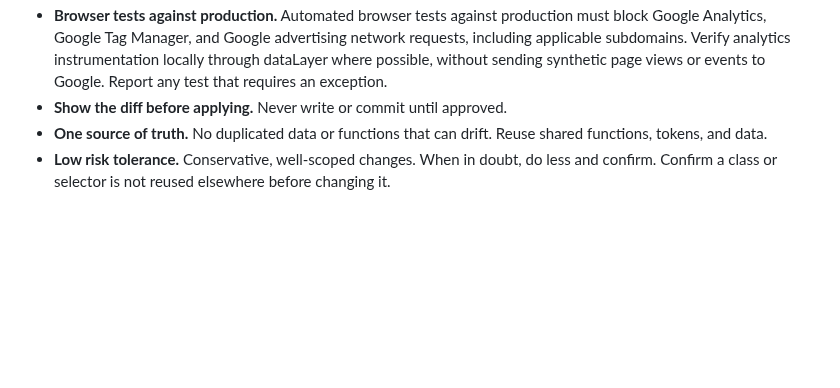
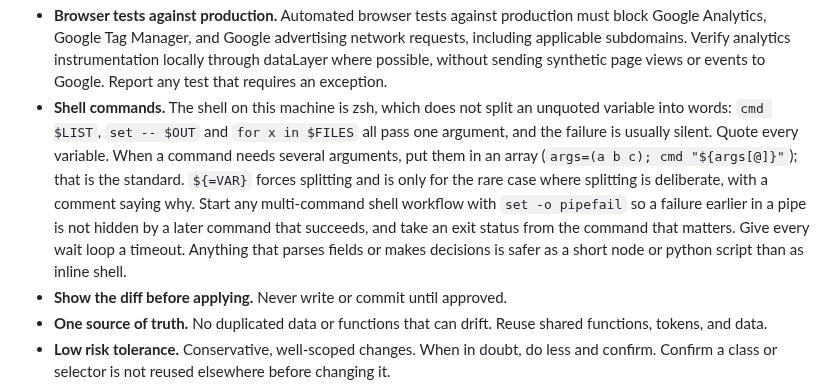
Before and after one commit to malcolm15/cyrillic-learner, a Markdown page: CLAUDE.md, the part around the change. GitHub-like rendering; blank space fills up the shorter version.

Commit message:
Batch 65: record the zsh quoting and exit-status rule
Adds a "Shell commands" rule to the operating principles in CLAUDE.md.

The default shell on this machine is zsh, which does not split an unquoted
variable into words. That bit five times in recent batches by our own count.
The named cases: a word list broke a src:dst copy in the Batch 62
commit-split diagnostic; a space-separated list in a variable arrived as one
argument ("257 348"), so both freeze-frame holds were silently dropped; curl
silently did not run, so empty strings compared equal and a whole-document
diff reported every page identical; and `set -- $OUT` never matched, so the
Batch 64 deploy wait loop never exited. A separate incident read the exit
status of the last command in a pipe (sed) instead of the command that
mattered (swift).

The rule says to quote every variable, use an array when a command needs
several arguments, use ${=VAR} only when splitting is deliberate and
commented, start multi-command workflows with `set -o pipefail`, take the
exit status from the command that matters, give every wait loop a timeout,
and move anything that parses fields or makes decisions into a short node or
python script.

Documentation only. The build does not read CLAUDE.md, so the emitted pages,
the sitemap and every standing value are unchanged.

```diff
--- a/CLAUDE.md
+++ b/CLAUDE.md
@@ -38,6 +38,17 @@ Orientation for Claude Code (CC). Read this at the start of every session.
   instrumentation locally through dataLayer where possible, without sending
   synthetic page views or events to Google. Report any test that requires an
   exception.
+- **Shell commands.** The shell on this machine is zsh, which does not split an
+  unquoted variable into words: `cmd $LIST`, `set -- $OUT` and `for x in $FILES`
+  all pass one argument, and the failure is usually silent. Quote every
+  variable. When a command needs several arguments, put them in an array
+  (`args=(a b c); cmd "${args[@]}"`); that is the standard. `${=VAR}` forces
+  splitting and is only for the rare case where splitting is deliberate, with a
+  comment saying why. Start any multi-command shell workflow with
+  `set -o pipefail` so a failure earlier in a pipe is not hidden by a later
+  command that succeeds, and take an exit status from the command that matters.
+  Give every wait loop a timeout. Anything that parses fields or makes decisions
+  is safer as a short node or python script than as inline shell.
 - **Show the diff before applying.** Never write or commit until approved.
 - **One source of truth.** No duplicated data or functions that can drift. Reuse
   shared functions, tokens, and data.
```
